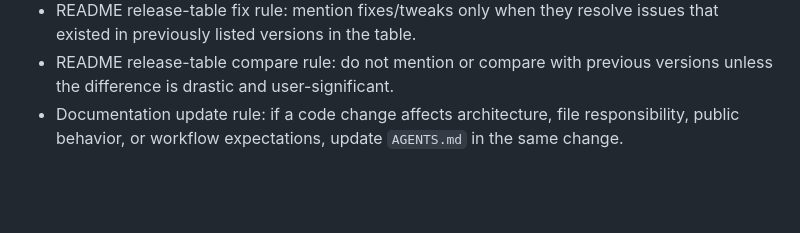
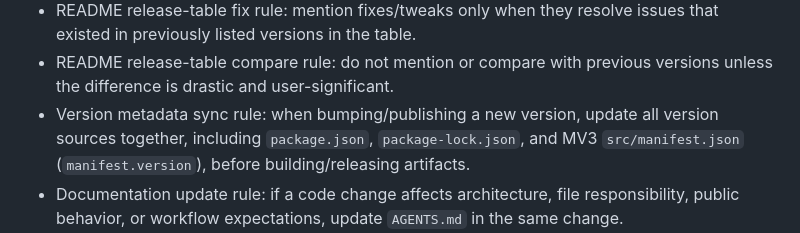
Before and after one commit to linnathoncode/GIF-Vault, a Markdown page: AGENTS.md, the part around the change. GitHub-like rendering; blank space fills up the shorter version.

Commit message:
Add version metadata sync rule for MV3 manifest

```diff
--- a/AGENTS.md
+++ b/AGENTS.md
@@ -60,6 +60,7 @@ Maintenance rule:
 - README release-table dedupe rule: if a feature was added and then fixed/refined in the same version, mention only the feature.
 - README release-table fix rule: mention fixes/tweaks only when they resolve issues that existed in previously listed versions in the table.
 - README release-table compare rule: do not mention or compare with previous versions unless the difference is drastic and user-significant.
+- Version metadata sync rule: when bumping/publishing a new version, update all version sources together, including `package.json`, `package-lock.json`, and MV3 `src/manifest.json` (`manifest.version`), before building/releasing artifacts.
 - Documentation update rule: if a code change affects architecture, file responsibility, public behavior, or workflow expectations, update `AGENTS.md` in the same change.
 - Module-doc rule: when creating or substantially reshaping modules, include brief top-of-file documentation comments describing purpose and boundaries.
 
```
